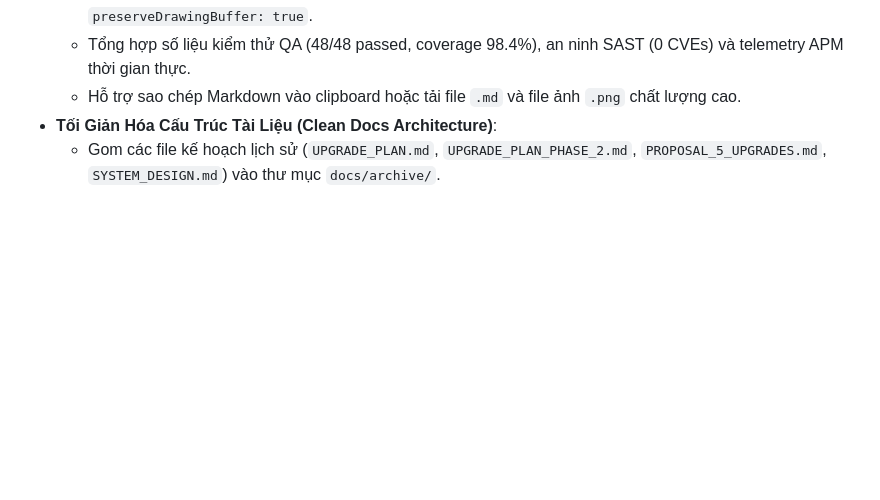
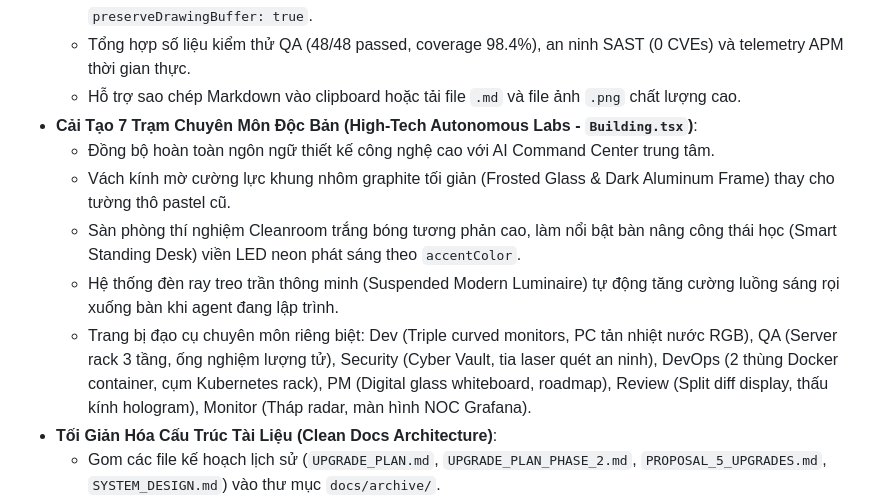
Before and after one commit to dinhanhhhh/agent-town-3d, a Markdown page: CHANGELOG.md, the part around the change. Drawn GitHub-style; blank space fills up the shorter version.

```diff
--- a/CHANGELOG.md
+++ b/CHANGELOG.md
@@ -25,6 +25,12 @@ Tất cả các thay đổi đáng chú ý của dự án **Agent Town 3D** sẽ
   - Tự động chụp lại ảnh snapshot 3D thị trấn chân thực từ Three.js WebGL Canvas thông qua `preserveDrawingBuffer: true`.
   - Tổng hợp số liệu kiểm thử QA (48/48 passed, coverage 98.4%), an ninh SAST (0 CVEs) và telemetry APM thời gian thực.
   - Hỗ trợ sao chép Markdown vào clipboard hoặc tải file `.md` và file ảnh `.png` chất lượng cao.
+- **Cải Tạo 7 Trạm Chuyên Môn Độc Bản (High-Tech Autonomous Labs - `Building.tsx`)**:
+  - Đồng bộ hoàn toàn ngôn ngữ thiết kế công nghệ cao với AI Command Center trung tâm.
+  - Vách kính mờ cường lực khung nhôm graphite tối giản (Frosted Glass & Dark Aluminum Frame) thay cho tường thô pastel cũ.
+  - Sàn phòng thí nghiệm Cleanroom trắng bóng tương phản cao, làm nổi bật bàn nâng công thái học (Smart Standing Desk) viền LED neon phát sáng theo `accentColor`.
+  - Hệ thống đèn ray treo trần thông minh (Suspended Modern Luminaire) tự động tăng cường luồng sáng rọi xuống bàn khi agent đang lập trình.
+  - Trang bị đạo cụ chuyên môn riêng biệt: Dev (Triple curved monitors, PC tản nhiệt nước RGB), QA (Server rack 3 tầng, ống nghiệm lượng tử), Security (Cyber Vault, tia laser quét an ninh), DevOps (2 thùng Docker container, cụm Kubernetes rack), PM (Digital glass whiteboard, roadmap), Review (Split diff display, thấu kính hologram), Monitor (Tháp radar, màn hình NOC Grafana).
 - **Tối Giản Hóa Cấu Trúc Tài Liệu (Clean Docs Architecture)**:
   - Gom các file kế hoạch lịch sử (`UPGRADE_PLAN.md`, `UPGRADE_PLAN_PHASE_2.md`, `PROPOSAL_5_UPGRADES.md`, `SYSTEM_DESIGN.md`) vào thư mục `docs/archive/`.
   - Chuẩn hóa thư mục gốc chỉ giữ lại đúng 4 tài liệu cốt lõi của dự án (`README.md`, `CHANGELOG.md`, `AGENTS.md`, `POSTMORTEM_AND_LESSONS_LEARNED.md`).
```
Also changed, not shown: README.md (+1 -1 lines), docs/images/town_diorama.png, screenshot.png, 1 other file.
